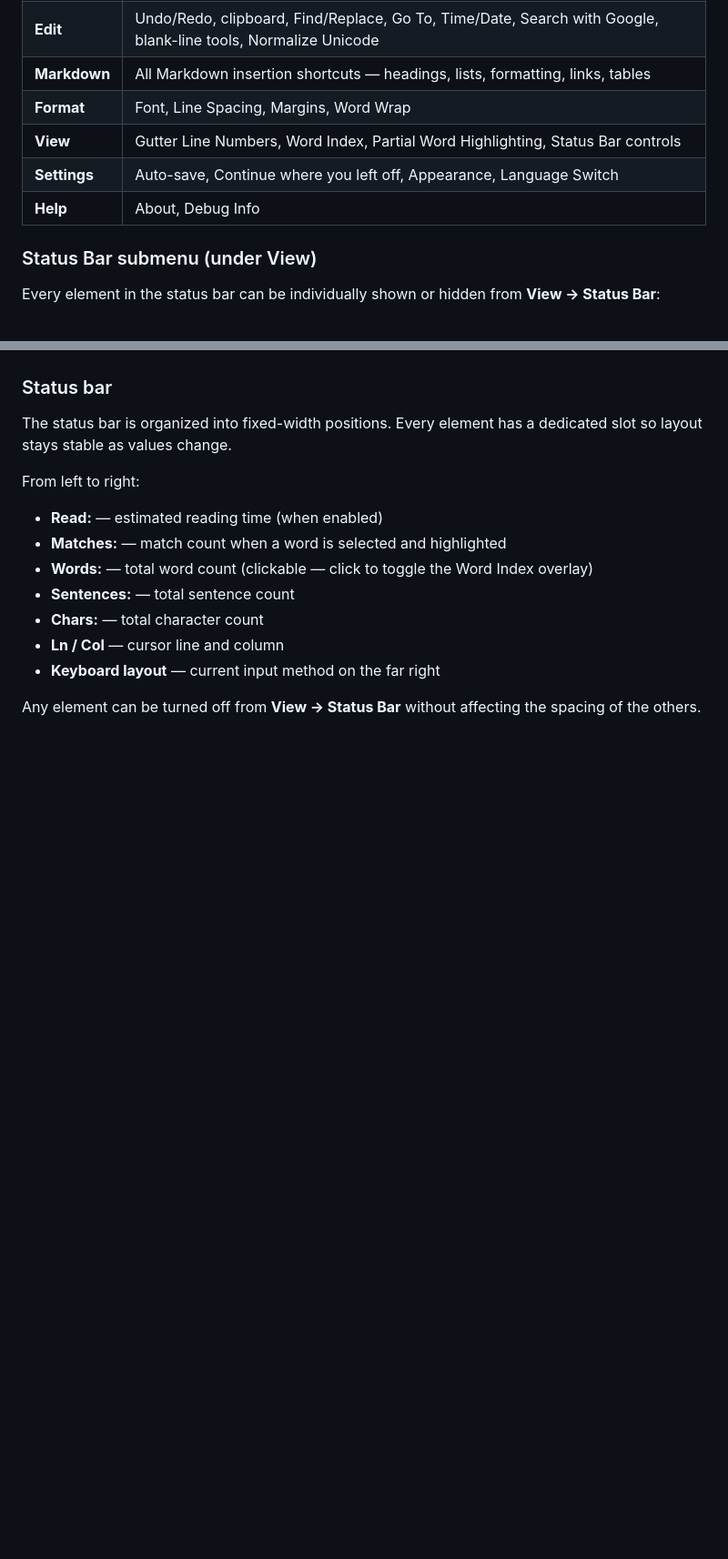
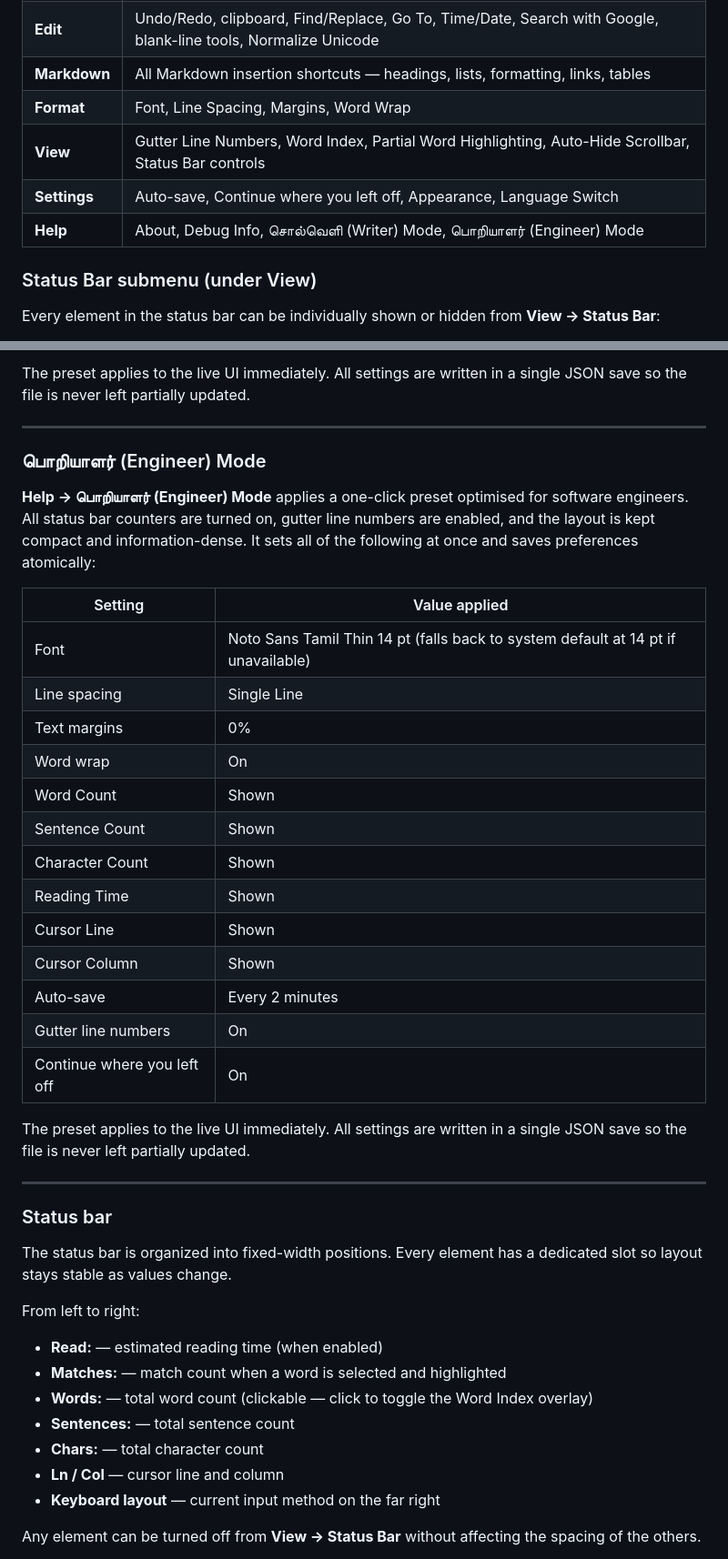
Before and after one commit to venkatarangan/neight, a Markdown page: README.md, 2 parts joined by grey strips. Shown: that part at 91% size. GitHub-like rendering; blank space fills up the shorter version.

```diff
--- a/README.md
+++ b/README.md
@@ -93,9 +93,9 @@ Neight's menus are organized by what you are doing, not by how things are implem
 | **Edit** | Undo/Redo, clipboard, Find/Replace, Go To, Time/Date, Search with Google, blank-line tools, Normalize Unicode |
 | **Markdown** | All Markdown insertion shortcuts — headings, lists, formatting, links, tables |
 | **Format** | Font, Line Spacing, Margins, Word Wrap |
-| **View** | Gutter Line Numbers, Word Index, Partial Word Highlighting, Status Bar controls |
+| **View** | Gutter Line Numbers, Word Index, Partial Word Highlighting, Auto-Hide Scrollbar, Status Bar controls |
 | **Settings** | Auto-save, Continue where you left off, Appearance, Language Switch |
-| **Help** | About, Debug Info |
+| **Help** | About, Debug Info, சொல்வெளி (Writer) Mode, பொறியாளர் (Engineer) Mode |
 
 ### Status Bar submenu (under View)
 
@@ -141,3 +175,30 @@ Positions are fixed — hiding one item does not cause the others to shift.
+The preset applies to the live UI immediately. All settings are written in a single JSON save so the file is never left partially updated.
+
+---
+
+### பொறியாளர் (Engineer) Mode
+
+**Help → பொறியாளர் (Engineer) Mode** applies a one-click preset optimised for software engineers. All status bar counters are turned on, gutter line numbers are enabled, and the layout is kept compact and information-dense. It sets all of the following at once and saves preferences atomically:
+
+| Setting | Value applied |
+|---|---|
+| Font | Noto Sans Tamil Thin 14 pt (falls back to system default at 14 pt if unavailable) |
+| Line spacing | Single Line |
+| Text margins | 0% |
+| Word wrap | On |
+| Word Count | Shown |
+| Sentence Count | Shown |
+| Character Count | Shown |
+| Reading Time | Shown |
+| Cursor Line | Shown |
+| Cursor Column | Shown |
+| Auto-save | Every 2 minutes |
+| Gutter line numbers | On |
+| Continue where you left off | On |
+
+The preset applies to the live UI immediately. All settings are written in a single JSON save so the file is never left partially updated.
+
+---
 
 ### Status bar
 
```
Also changed, not shown: other parts of README.md (+52 -4 lines), social-preview-neight.png, 5 other files.
